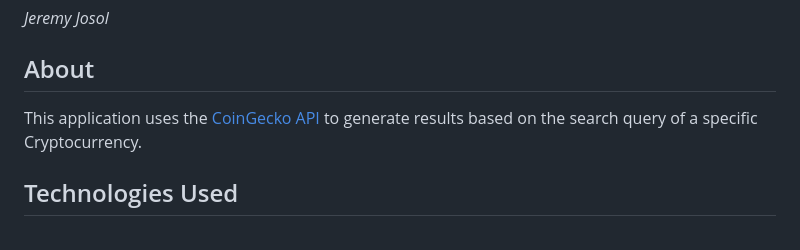
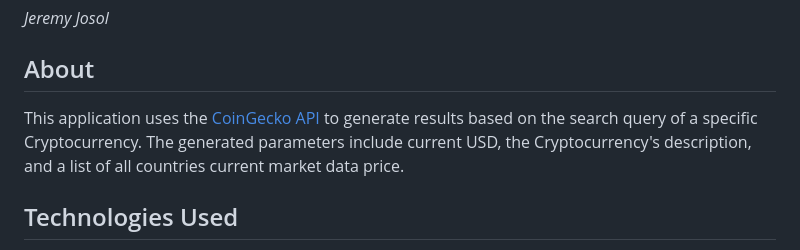
Before and after one commit to jeremyjosol/cryptocurrency-API, a Markdown page: README.md, the part around the change. Drawn GitHub-style.

Commit message:
Refactor

```diff
--- a/README.md
+++ b/README.md
@@ -4,7 +4,7 @@
 _Jeremy Josol_
 
 ## About
-This application uses the [CoinGecko API](https://www.coingecko.com/) to generate results based on the search query of a specific Cryptocurrency.
+This application uses the [CoinGecko API](https://www.coingecko.com/) to generate results based on the search query of a specific Cryptocurrency. The generated parameters include current USD, the Cryptocurrency's description, and a list of all countries current market data price.
 
 ## Technologies Used
 
```
